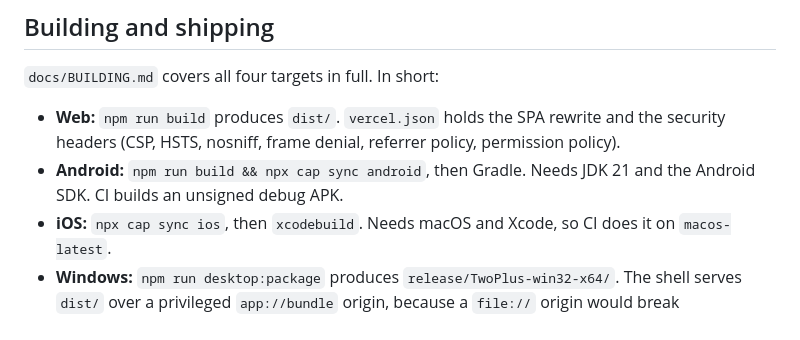
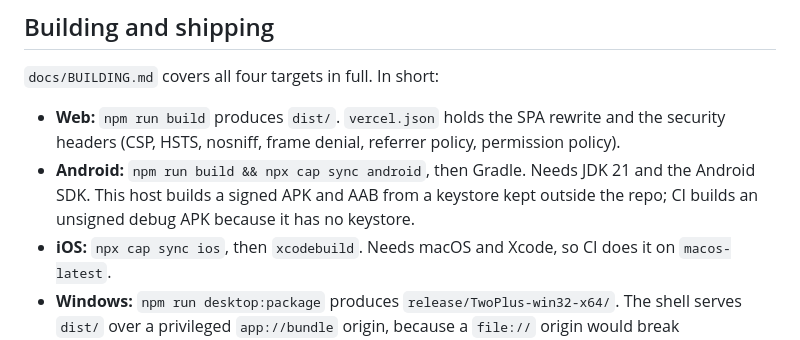
Before and after one commit to Euforia-dhruv/TwoPlus, a Markdown page: README.md, the part around the change. Drawn GitHub-style.

Commit message:
Point the README and final report at the signed Android artifacts

```diff
--- a/README.md
+++ b/README.md
@@ -192,7 +192,8 @@ a missing account rather than on a missing feature.
   and the security headers (CSP, HSTS, nosniff, frame denial, referrer policy,
   permission policy).
 - **Android:** `npm run build && npx cap sync android`, then Gradle. Needs JDK 21
-  and the Android SDK. CI builds an unsigned debug APK.
+  and the Android SDK. This host builds a signed APK and AAB from a keystore kept
+  outside the repo; CI builds an unsigned debug APK because it has no keystore.
 - **iOS:** `npx cap sync ios`, then `xcodebuild`. Needs macOS and Xcode, so CI
   does it on `macos-latest`.
 - **Windows:** `npm run desktop:package` produces `release/TwoPlus-win32-x64/`.
```
Also changed, not shown: docs/FINAL-REPORT.md (+1 -1 lines).
